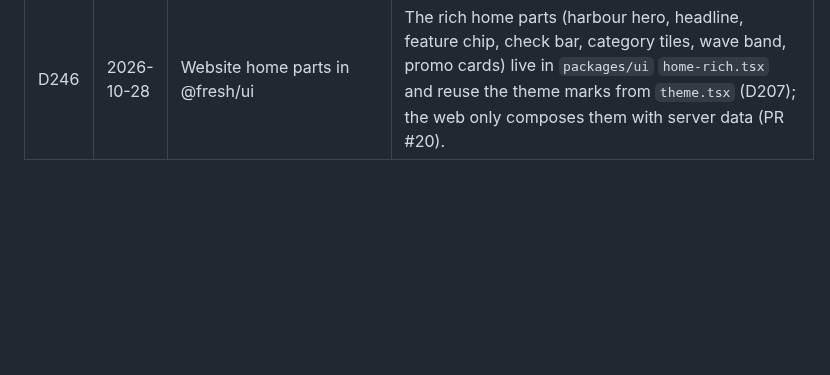
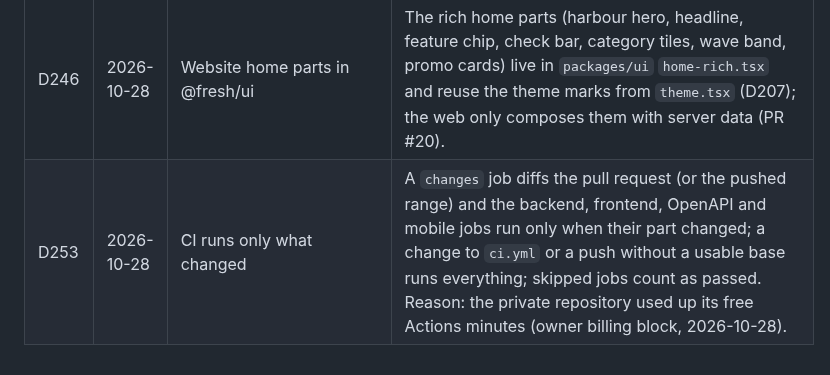
Before and after one commit to MosaSivaMani/fresh-orbit, a Markdown page: docs/decisions/log.md, the part around the change. Drawn GitHub-style; blank space fills up the shorter version.

Commit message:
docs: log D253 (CI runs only what changed)

```diff
--- a/docs/decisions/log.md
+++ b/docs/decisions/log.md
@@ -243,3 +243,4 @@ Manager rulings on engineers' open questions. A ruling here wins over older text
 | D244 | 2026-10-28 | Hero copy fixed, slot live | Website hero copy is fixed marketing text; its one live value is the server's next slot in the delivery chip, else "Pick a slot at checkout" (PR #20). |
 | D245 | 2026-10-28 | Promo card links | "Learn More" on Cleaned Your Way goes to `/support` (preparation FAQ) until a cleaning page exists; "See How It Works" goes to `/support/delivery-policy` (PR #20). |
 | D246 | 2026-10-28 | Website home parts in @fresh/ui | The rich home parts (harbour hero, headline, feature chip, check bar, category tiles, wave band, promo cards) live in `packages/ui` `home-rich.tsx` and reuse the theme marks from `theme.tsx` (D207); the web only composes them with server data (PR #20). |
+| D253 | 2026-10-28 | CI runs only what changed | A `changes` job diffs the pull request (or the pushed range) and the backend, frontend, OpenAPI and mobile jobs run only when their part changed; a change to `ci.yml` or a push without a usable base runs everything; skipped jobs count as passed. Reason: the private repository used up its free Actions minutes (owner billing block, 2026-10-28). |
```
